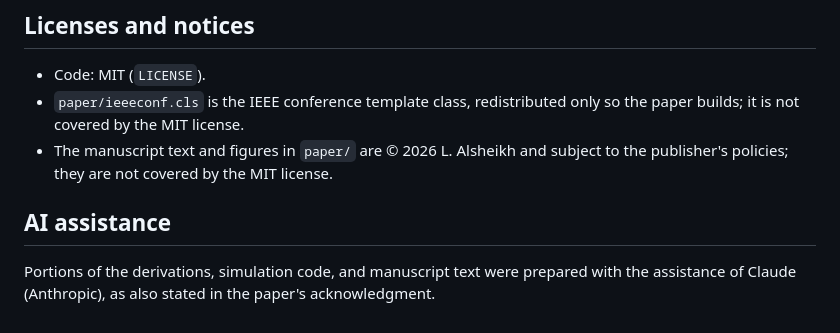
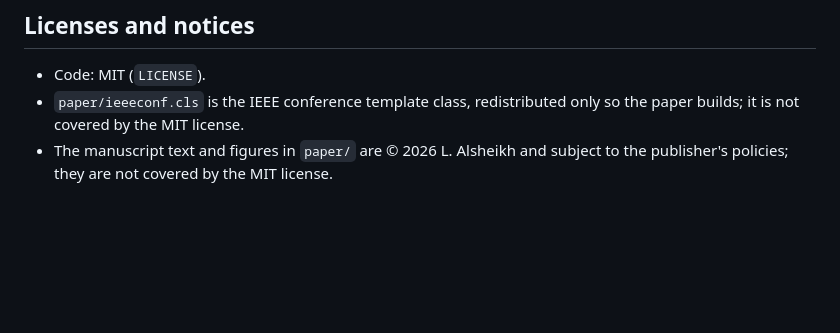
Before and after one commit to QLlaith11/adaptive-sta-ddr-identification, a Markdown page: README.md, the part around the change. Rendered like a GitHub page; blank space fills up the shorter version.

```diff
--- a/README.md
+++ b/README.md
@@ -58,7 +58,3 @@ Seeds are fixed, so the deterministic experiments reproduce exactly. Noise exper
 - Code: MIT (`LICENSE`).
 - `paper/ieeeconf.cls` is the IEEE conference template class, redistributed only so the paper builds; it is not covered by the MIT license.
 - The manuscript text and figures in `paper/` are © 2026 L. Alsheikh and subject to the publisher's policies; they are not covered by the MIT license.
-
-## AI assistance
-
-Portions of the derivations, simulation code, and manuscript text were prepared with the assistance of Claude (Anthropic), as also stated in the paper's acknowledgment.
```
